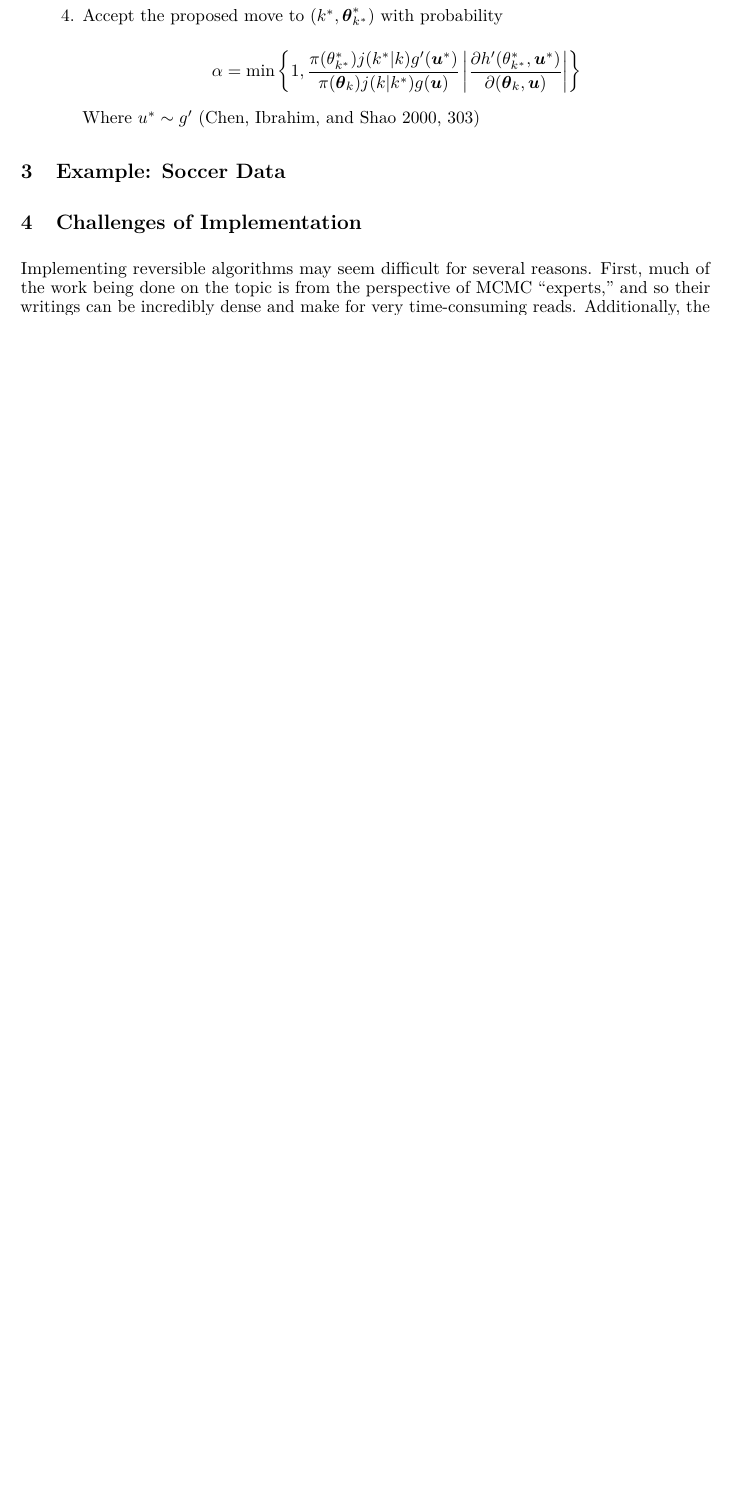
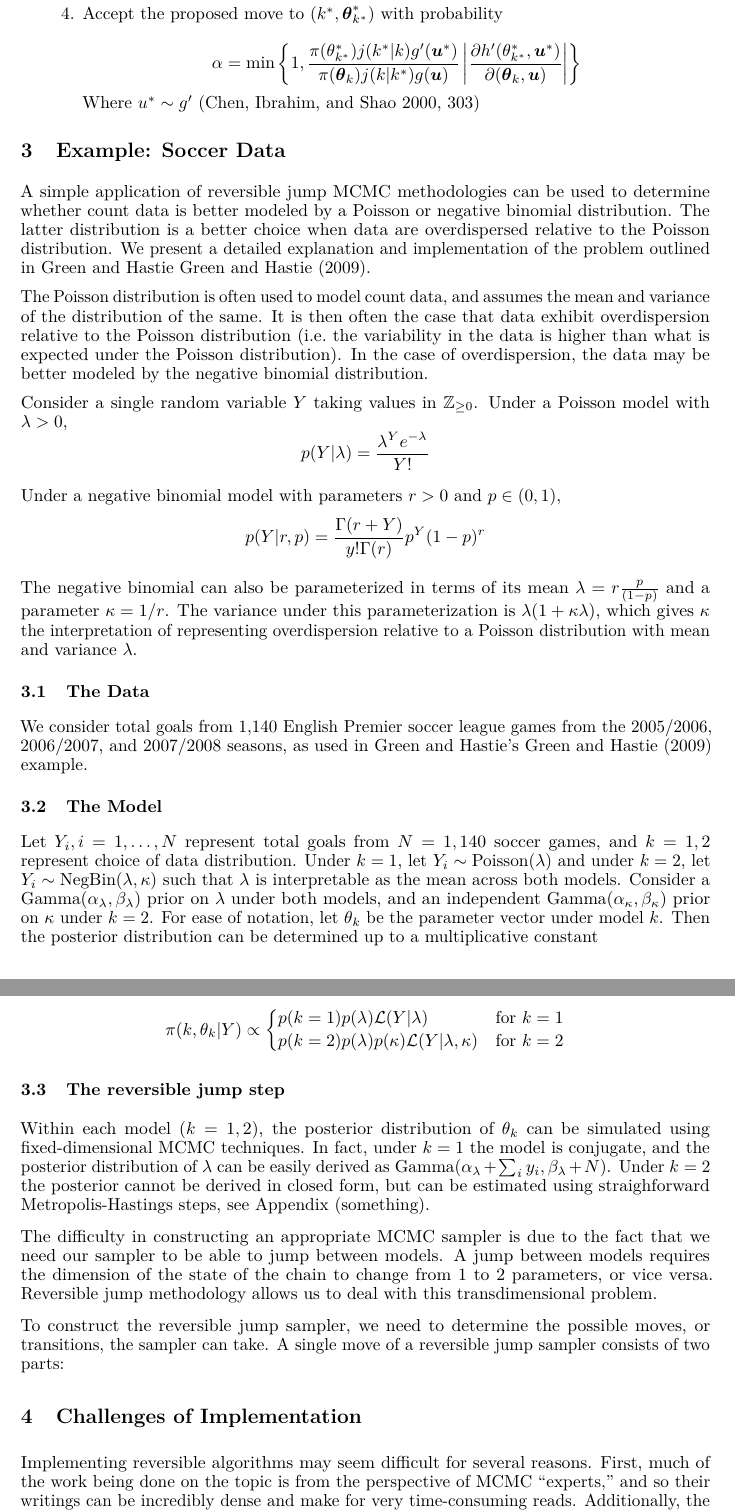
Before and after one commit to andeek/reversibleMCMC, an R Markdown document (paper/johson_kaplan_mouzon_tyner_paper.Rmd): part of page 2 of 4 before the commit and two parts of pages 2 and 3 of 5 after it, the two joined at a grey line, cut so that both start at the same text, the shorter picture padded with empty space. Rendered offline with R 4.5, knitr and Pandoc, then LaTeX, with nearby package versions.

Commit message:
soccer example stuff

```diff
--- a/paper/johson_kaplan_mouzon_tyner_paper.Rmd
+++ b/paper/johson_kaplan_mouzon_tyner_paper.Rmd
@@ -53,6 +53,35 @@ The following is a general algorithm for implementation of an RJMCMC sampler. If
       Where $u^* \sim g'$ [@chen2000monte, pp. 303]
 
 # Example: Soccer Data
+A simple application of reversible jump MCMC methodologies can be used to determine whether count data is better modeled by a Poisson or negative binomial distribution. The latter distribution is a better choice when data are overdispersed relative to the Poisson distribution. We present a detailed explanation and implementation of the problem outlined in Green and Hastie @green2009reversible.
+
+The Poisson distribution is often used to model count data, and assumes the mean and variance of the distribution of the same. It is then often the case that data exhibit overdispersion relative to the Poisson distribution (i.e. the variability in the data is higher than what is expected under the Poisson distribution). In the case of overdispersion, the data may be better modeled by the negative binomial distribution.
+
+Consider a single random variable $Y$ taking values in $\mathbb{Z}_{\geq0}$. Under a Poisson model with $\lambda > 0$, $$ p(Y|\lambda) = \frac{\lambda^Y e^{-\lambda}}{Y!} $$
+
+Under a negative binomial model with parameters $r > 0$ and $p \in (0,1)$, $$ p(Y|r,p) = \frac{\Gamma(r + Y)}{y! \Gamma(r)} p^Y (1-p)^r $$
+
+The negative binomial can also be parameterized in terms of its mean $\lambda = r \frac{p}{(1-p)}$ and a parameter $\kappa = 1/r$. The variance under this parameterization is $\lambda (1 + \kappa \lambda)$, which gives $\kappa$ the interpretation of representing overdispersion relative to a Poisson distribution with mean and variance $\lambda$.
+
+## The Data
+We consider total goals from 1,140 English Premier soccer league games from the 2005/2006, 2006/2007, and 2007/2008 seasons, as used in Green and Hastie's @green2009reversible example.
+
+## The Model
+Let $Y_i, i=1,\dots,N$ represent total goals from $N=1,140$ soccer games, and $k=1,2$ represent choice of data distribution. Under $k=1$, let $Y_i \sim \text{Poisson}(\lambda)$ and under $k=2$, let $Y_i \sim \text{NegBin}(\lambda, \kappa)$ such that $\lambda$ is interpretable as the mean across both models. Consider a $\text{Gamma}(\alpha_{\lambda}, \beta_{\lambda})$ prior on $\lambda$ under both models, and an independent $\text{Gamma}(\alpha_{\kappa}, \beta_{\kappa})$ prior on $\kappa$ under $k=2$. For ease of notation, let $\theta_k$ be the parameter vector under model $k$. Then the posterior distribution can be determined up to a multiplicative constant
+
+$$
+  \pi (k, \theta_k | Y) \propto \begin{cases}
+  p(k=1)p(\lambda)\mathcal{L}(Y|\lambda) & \text{for } k=1\\
+  p(k=2)p(\lambda)p(\kappa)\mathcal{L}(Y|\lambda, \kappa) & \text{for } k=2\\
+  \end{cases}
+$$
+
+## The reversible jump step
+Within each model ($k=1,2$), the posterior distribution of $\theta_k$ can be simulated using fixed-dimensional MCMC techniques. In fact, under $k=1$ the model is conjugate, and the posterior distribution of $\lambda$ can be easily derived as $\text{Gamma}(\alpha_{\lambda}+\sum_{i} y_i, \beta_{\lambda}+N)$. Under $k=2$ the posterior cannot be derived in closed form, but can be estimated using straighforward Metropolis-Hastings steps, see Appendix (something).
+
+The difficulty in constructing an appropriate MCMC sampler is due to the fact that we need our sampler to be able to jump between models. A jump between models requires the dimension of the state of the chain to change from 1 to 2 parameters, or vice versa. Reversible jump methodology allows us to deal with this transdimensional problem.
+
+To construct the reversible jump sampler, we need to determine the possible moves, or transitions, the sampler can take. A single move of a reversible jump sampler consists of two parts:
 
 # Challenges of Implementation
 Implementing reversible algorithms may seem difficult for several reasons. First, much of the work being done on the topic is from the perspective of MCMC "experts," and so their writings can be incredibly dense and make for very time-consuming reads.  Additionally, the language required to present these samplers is necessarily complex, which also adds to the difficulty of interpretation.  These issues, however, are not the true cause of difficulty. In the practical sense, implementation is *actually* fairly easy. Only a very few steps require a detailed understanding of the underlying theoretical framework: the rest is fairly straightforward computation. Furthermore, there is little justification needed to guarantee a sampler is able to simulate from a target. So, what are the true challenges of implementing an RJMCMC sampler?
```
Also changed, not shown: paper/johson_kaplan_mouzon_tyner_paper.pdf.
